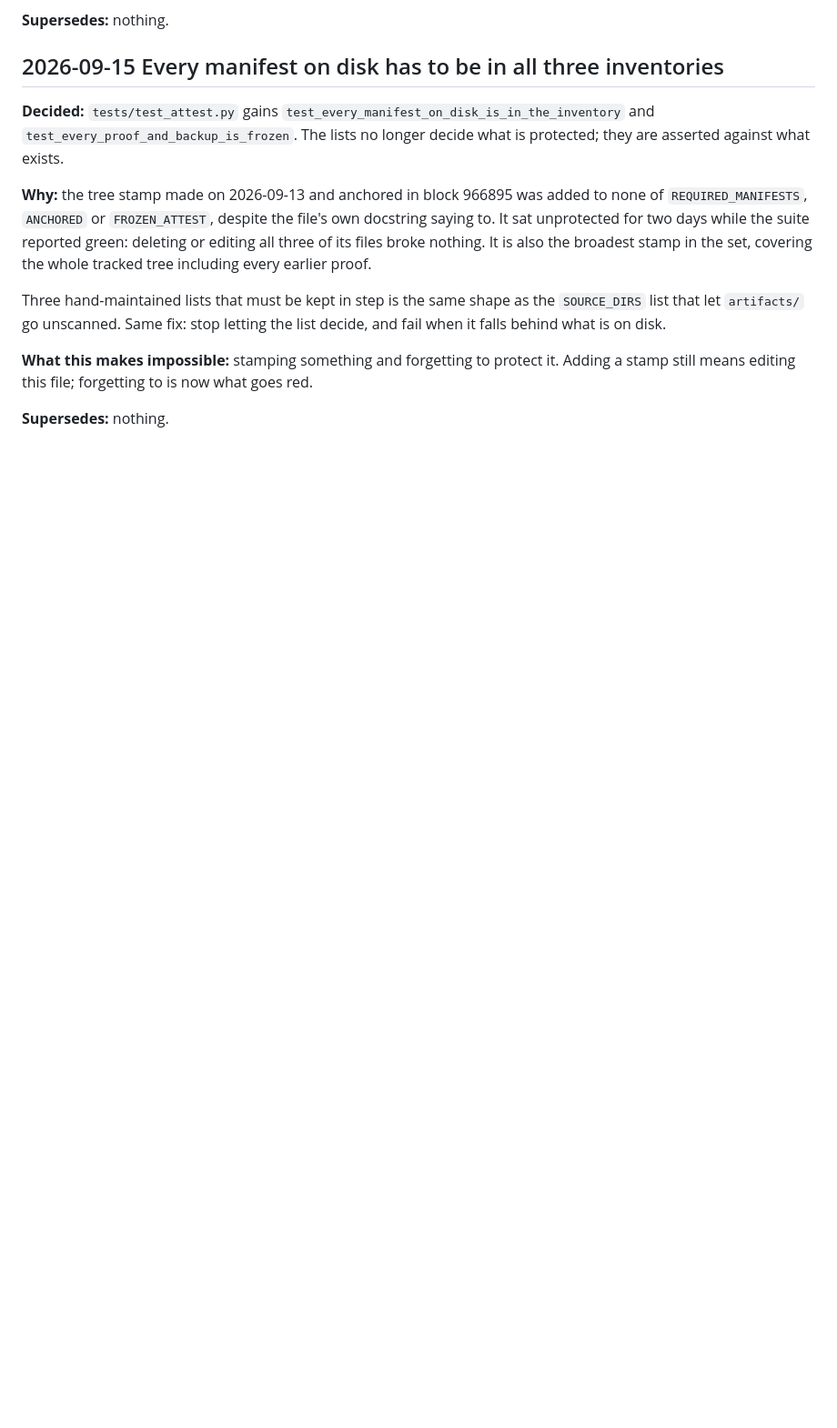
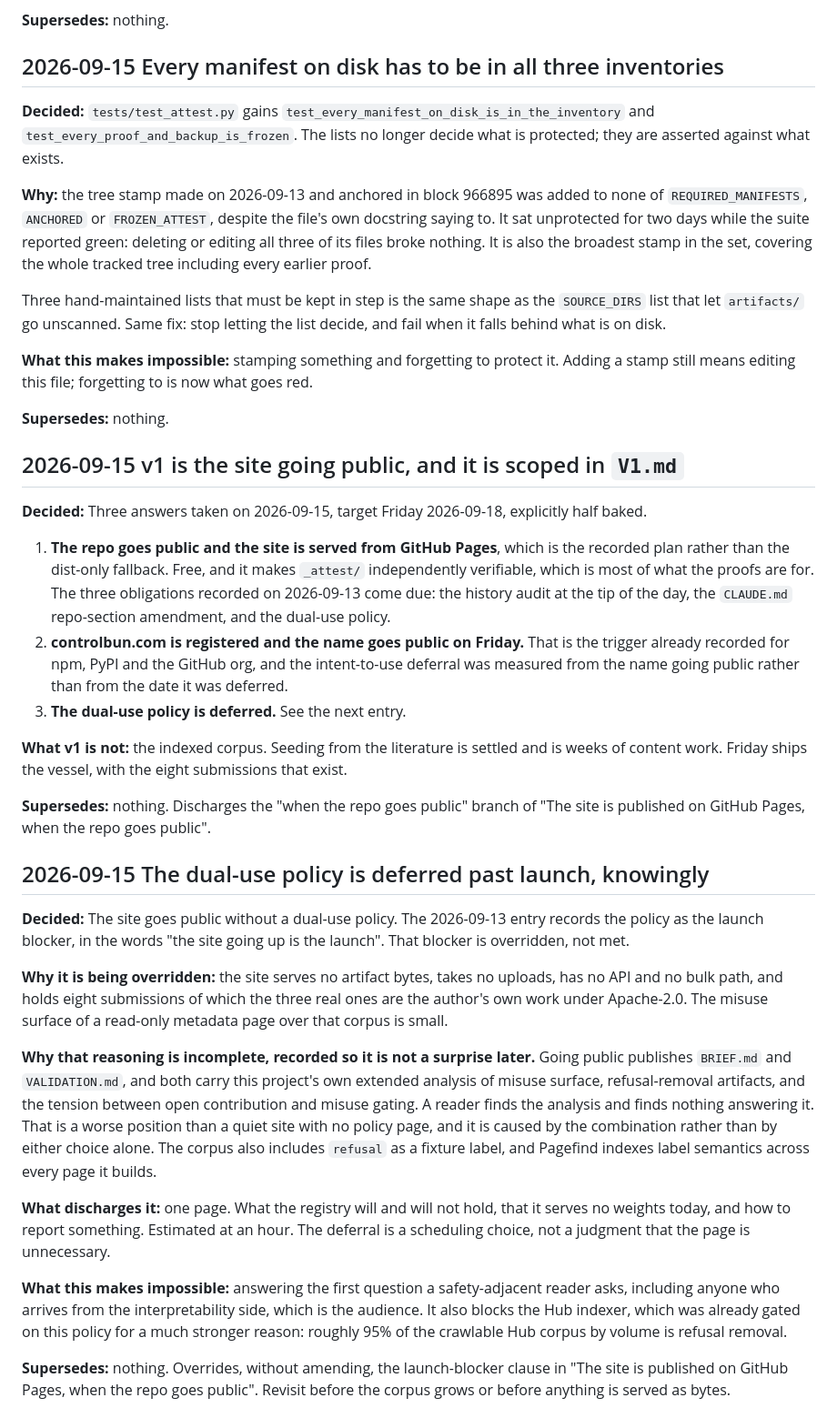
Before and after one commit to controlbun/registry, a Markdown page: DECISIONS.md, the part around the change. Shown at 91% size. Rendered like a GitHub page; blank space fills up the shorter version.

```diff
--- a/DECISIONS.md
+++ b/DECISIONS.md
@@ -903,3 +903,59 @@ list decide, and fail when it falls behind what is on disk.
 Adding a stamp still means editing this file; forgetting to is now what goes red.
 
 **Supersedes:** nothing.
+
+## 2026-09-15 v1 is the site going public, and it is scoped in `V1.md`
+**Decided:** Three answers taken on 2026-09-15, target Friday 2026-09-18,
+explicitly half baked.
+
+1. **The repo goes public and the site is served from GitHub Pages**, which is
+   the recorded plan rather than the dist-only fallback. Free, and it makes
+   `_attest/` independently verifiable, which is most of what the proofs are for.
+   The three obligations recorded on 2026-09-13 come due: the history audit at
+   the tip of the day, the `CLAUDE.md` repo-section amendment, and the dual-use
+   policy.
+2. **controlbun.com is registered and the name goes public on Friday.** That is
+   the trigger already recorded for npm, PyPI and the GitHub org, and the
+   intent-to-use deferral was measured from the name going public rather than
+   from the date it was deferred.
+3. **The dual-use policy is deferred.** See the next entry.
+
+**What v1 is not:** the indexed corpus. Seeding from the literature is settled
+and is weeks of content work. Friday ships the vessel, with the eight submissions
+that exist.
+
+**Supersedes:** nothing. Discharges the "when the repo goes public" branch of
+"The site is published on GitHub Pages, when the repo goes public".
+
+## 2026-09-15 The dual-use policy is deferred past launch, knowingly
+**Decided:** The site goes public without a dual-use policy. The 2026-09-13 entry
+records the policy as the launch blocker, in the words "the site going up is the
+launch". That blocker is overridden, not met.
+
+**Why it is being overridden:** the site serves no artifact bytes, takes no
+uploads, has no API and no bulk path, and holds eight submissions of which the
+three real ones are the author's own work under Apache-2.0. The misuse surface of
+a read-only metadata page over that corpus is small.
+
+**Why that reasoning is incomplete, recorded so it is not a surprise later.**
+Going public publishes `BRIEF.md` and `VALIDATION.md`, and both carry this
+project's own extended analysis of misuse surface, refusal-removal artifacts, and
+the tension between open contribution and misuse gating. A reader finds the
+analysis and finds nothing answering it. That is a worse position than a quiet
+site with no policy page, and it is caused by the combination rather than by
+either choice alone. The corpus also includes `refusal` as a fixture label, and
+Pagefind indexes label semantics across every page it builds.
+
+**What discharges it:** one page. What the registry will and will not hold, that
+it serves no weights today, and how to report something. Estimated at an hour.
+The deferral is a scheduling choice, not a judgment that the page is unnecessary.
+
+**What this makes impossible:** answering the first question a safety-adjacent
+reader asks, including anyone who arrives from the interpretability side, which
+is the audience. It also blocks the Hub indexer, which was already gated on this
+policy for a much stronger reason: roughly 95% of the crawlable Hub corpus by
+volume is refusal removal.
+
+**Supersedes:** nothing. Overrides, without amending, the launch-blocker clause
+in "The site is published on GitHub Pages, when the repo goes public". Revisit
+before the corpus grows or before anything is served as bytes.
```
Also changed, not shown: V1.md (added, +175 -0 lines).
